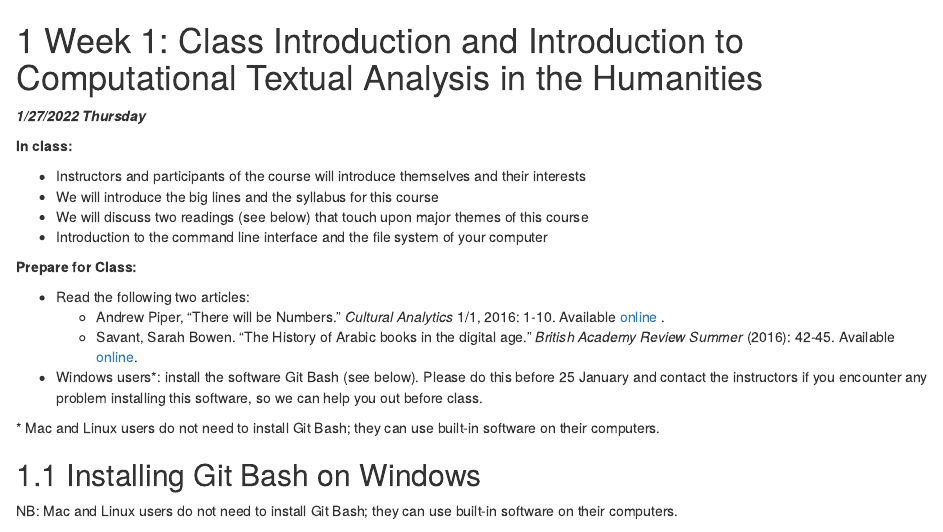
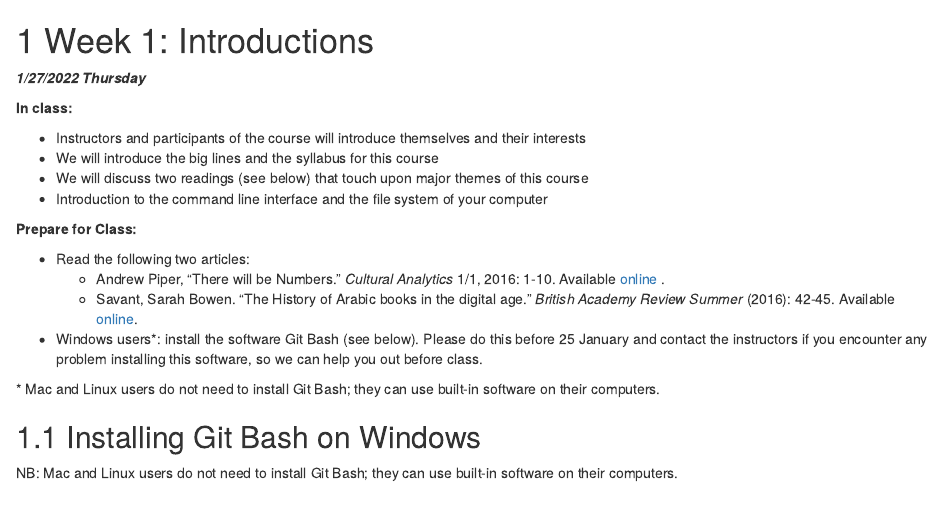
Before and after one commit to OpenITI/2022IslamicateWorldCourse, an R Markdown document (01-Week1.Rmd): the page in a window 1100 px wide, from its top. Rendered offline with R 4.5, knitr and Pandoc, with nearby package versions; drawn as R Markdown's standard HTML page in place of the format the file asks for.

Commit message:
change title of week 1

```diff
--- a/01-Week1.Rmd
+++ b/01-Week1.Rmd
@@ -1,4 +1,4 @@
-# Week 1: Class Introduction and Introduction to Computational Textual Analysis in the Humanities
+# Week 1: Introductions
 
 ***1/27/2022 Thursday***
 
@@ -21,7 +21,7 @@
 \* Mac and Linux users do not need to install Git Bash; they can use built-in software on their computers.
 
 
-## Installing Git Bash on Windows
+## Installing Git Bash on Windows {#install-git-bash}
 
 NB: Mac and Linux users do not need to install Git Bash; they can use built-in software on their computers.
 
```
